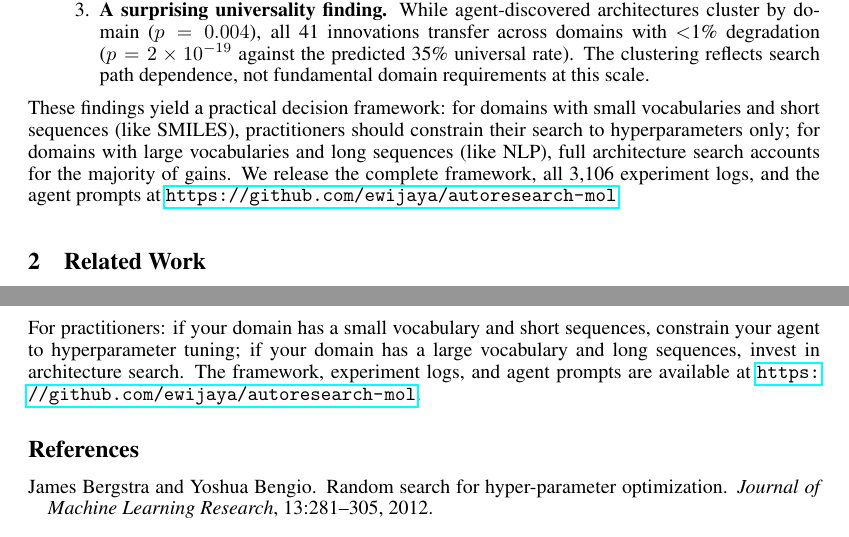
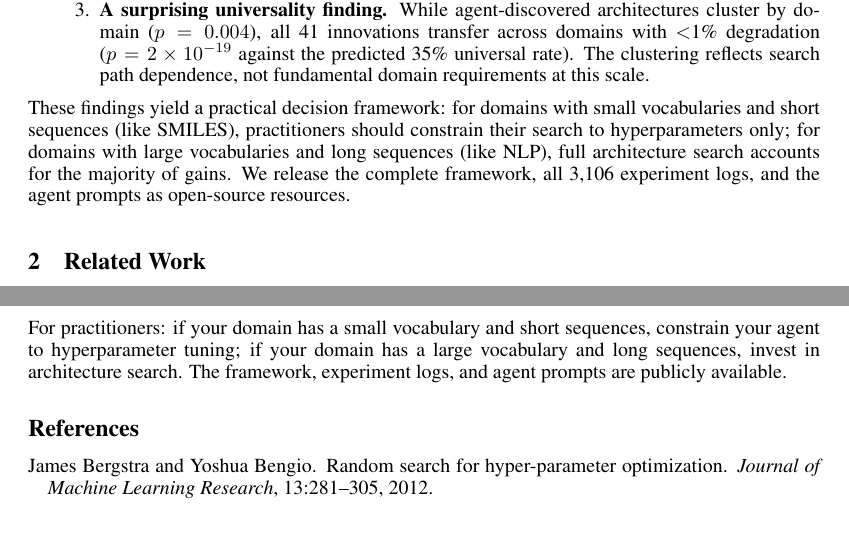
Before and after one commit to ewijaya/autoresearch-mol, a LaTeX paper (manuscript/main.tex, which reads manuscript/sections/conclusion.tex, manuscript/sections/introduction.tex): two parts of pages 2 and 12 of 18, joined at a grey line, cut so that both start at the same text. The pictures show the PDF file manuscript/main.pdf that the author committed with the source.

Commit message:
docs: keep repo URL only in reproducibility statement

```diff
--- a/manuscript/sections/conclusion.tex
+++ b/manuscript/sections/conclusion.tex
@@ -3,4 +3,4 @@
 
 We presented the first controlled decomposition of architecture search versus hyperparameter tuning across molecular and language domains, using a 4-condition experimental design with 3{,}106 experiments. The central finding is that the value of architecture search is domain-dependent: it contributes 81\% of improvement for NLP but is counterproductive for SMILES, where HP tuning alone suffices. Despite domain-specific clustering, all 41 discovered innovations transfer universally across domains.
 
-For practitioners: if your domain has a small vocabulary and short sequences, constrain your agent to hyperparameter tuning; if your domain has a large vocabulary and long sequences, invest in architecture search. The framework, experiment logs, and agent prompts are available at \url{https://github.com/ewijaya/autoresearch-mol}.
+For practitioners: if your domain has a small vocabulary and short sequences, constrain your agent to hyperparameter tuning; if your domain has a large vocabulary and long sequences, invest in architecture search. The framework, experiment logs, and agent prompts are publicly available.
--- a/manuscript/sections/introduction.tex
+++ b/manuscript/sections/introduction.tex
@@ -15,4 +15,4 @@ This paper makes three contributions:
 \item \textbf{A surprising universality finding.} While agent-discovered architectures cluster by domain ($p = 0.004$), all 41 innovations transfer across domains with $<$1\% degradation ($p = 2 \times 10^{-19}$ against the predicted 35\% universal rate). The clustering reflects search path dependence, not fundamental domain requirements at this scale.
 \end{enumerate}
 
-These findings yield a practical decision framework: for domains with small vocabularies and short sequences (like SMILES), practitioners should constrain their search to hyperparameters only; for domains with large vocabularies and long sequences (like NLP), full architecture search accounts for the majority of gains. We release the complete framework, all 3{,}106 experiment logs, and the agent prompts at \url{https://github.com/ewijaya/autoresearch-mol}.
+These findings yield a practical decision framework: for domains with small vocabularies and short sequences (like SMILES), practitioners should constrain their search to hyperparameters only; for domains with large vocabularies and long sequences (like NLP), full architecture search accounts for the majority of gains. We release the complete framework, all 3{,}106 experiment logs, and the agent prompts as open-source resources.
```
Also changed, not shown: manuscript/main.pdf.
